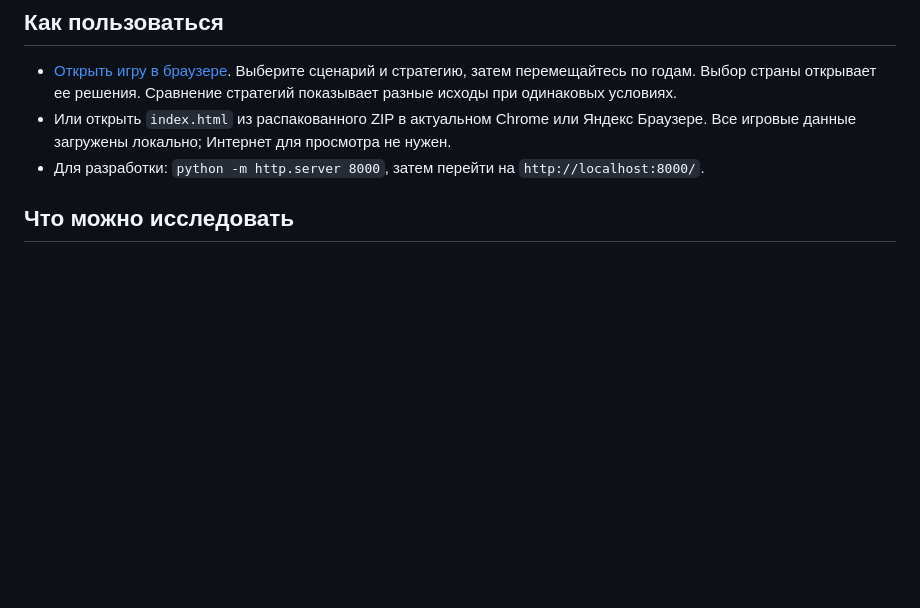
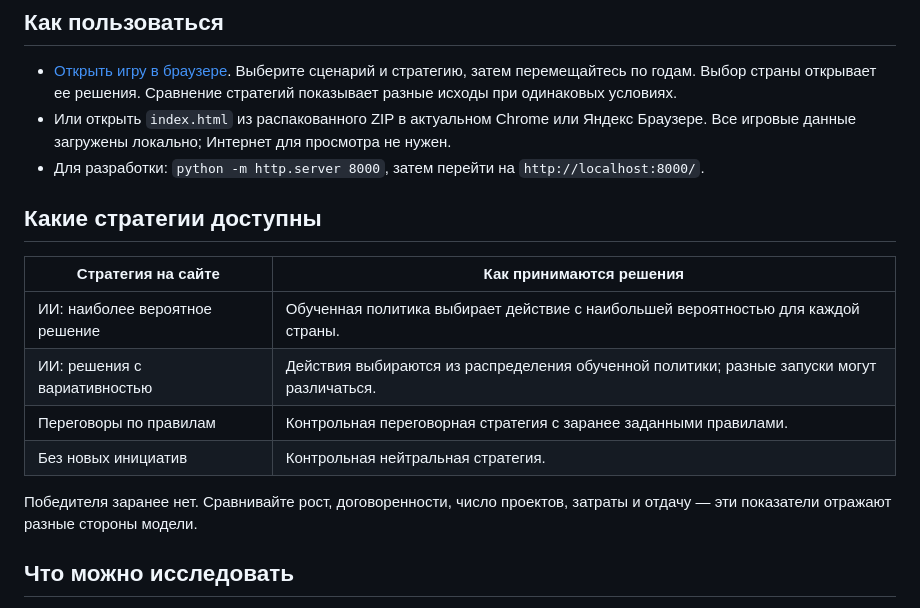
Before and after one commit to AntonDozhdikov/Evrasia2050_game, a Markdown page: README.md, the part around the change. Rendered like a GitHub page; blank space fills up the shorter version.

Commit message:
Document four player-friendly strategy modes

```diff
--- a/README.md
+++ b/README.md
@@ -11,6 +11,17 @@
 - [Открыть игру в браузере](https://antondozhdikov.github.io/Evrasia2050_game/). Выберите сценарий и стратегию, затем перемещайтесь по годам. Выбор страны открывает ее решения. Сравнение стратегий показывает разные исходы при одинаковых условиях.
 - Или открыть `index.html` из распакованного ZIP в актуальном Chrome или Яндекс Браузере. Все игровые данные загружены локально; Интернет для просмотра не нужен.
 - Для разработки: `python -m http.server 8000`, затем перейти на `http://localhost:8000/`.
+
+## Какие стратегии доступны
+
+| Стратегия на сайте | Как принимаются решения |
+|---|---|
+| ИИ: наиболее вероятное решение | Обученная политика выбирает действие с наибольшей вероятностью для каждой страны. |
+| ИИ: решения с вариативностью | Действия выбираются из распределения обученной политики; разные запуски могут различаться. |
+| Переговоры по правилам | Контрольная переговорная стратегия с заранее заданными правилами. |
+| Без новых инициатив | Контрольная нейтральная стратегия. |
+
+Победителя заранее нет. Сравнивайте рост, договоренности, число проектов, затраты и отдачу — эти показатели отражают разные стороны модели.
 
 ## Что можно исследовать
 
```
